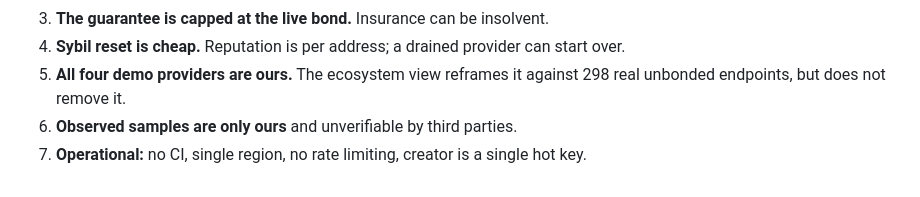
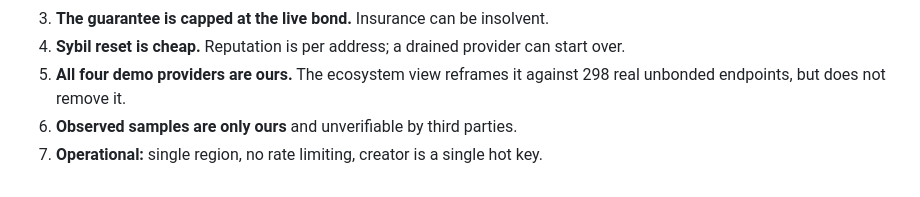
Before and after one commit to masterblaster14/recourse, a Markdown page: FEATURES.md, the part around the change. Rendered like a GitHub page.

Commit message:
FEATURES: CI is no longer a gap

```diff
--- a/FEATURES.md
+++ b/FEATURES.md
@@ -110,4 +110,4 @@ Algorand Python (`algopy`), compiled to TEAL, deployed to TestNet.
 4. **Sybil reset is cheap.** Reputation is per address; a drained provider can start over.
 5. **All four demo providers are ours.** The ecosystem view reframes it against 298 real unbonded endpoints, but does not remove it.
 6. **Observed samples are only ours** and unverifiable by third parties.
-7. **Operational:** no CI, single region, no rate limiting, creator is a single hot key.
+7. **Operational:** single region, no rate limiting, creator is a single hot key.
```
